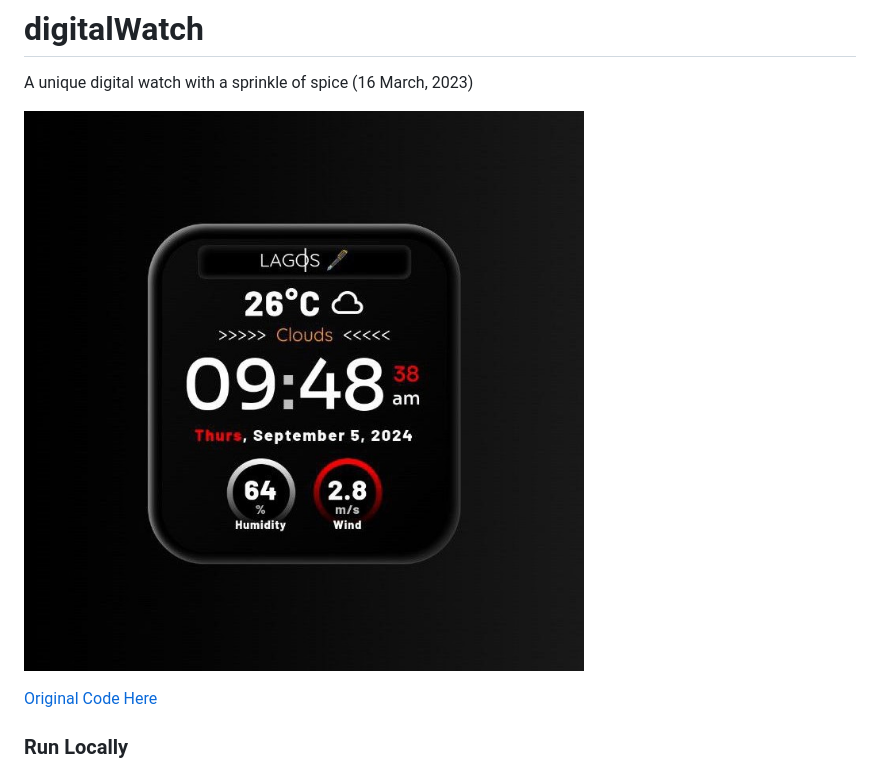
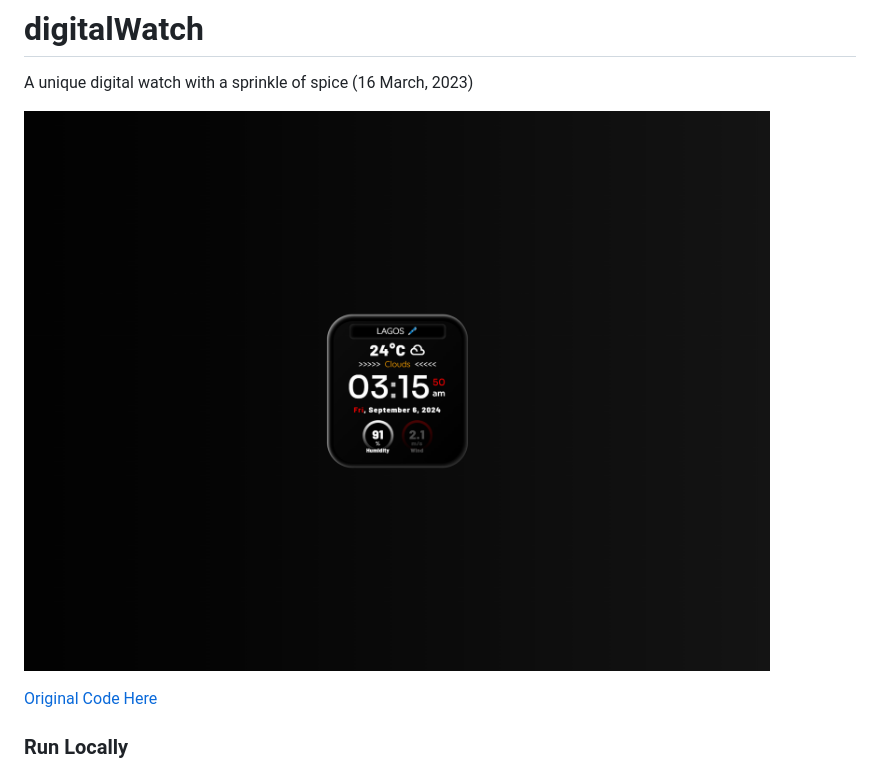
Before and after one commit to cryptic-bmd/digitalWatch, a Markdown page: README.md, the part around the change. Rendered like a GitHub page; pictures changed too: static/images/screenshot.jpg (deleted), static/images/screenshot.png (added).

```diff
--- a/README.md
+++ b/README.md
@@ -2,7 +2,7 @@
 
  A unique digital watch with a sprinkle of spice (16 March, 2023)
 
-![digitalWatch](static/images/screenshot.jpg)
+![digitalWatch](static/images/screenshot.png)
 
 <!-- **[Original Code Here](https://www.sololearn.com/en/compiler-playground/WcWtAWq05TaB)** -->
 <bold><a href="https://www.sololearn.com/en/compiler-playground/WcWtAWq05TaB?ref=app" target="_blank">Original Code Here</a></bold>
```
Also changed, not shown: 1 other file.
